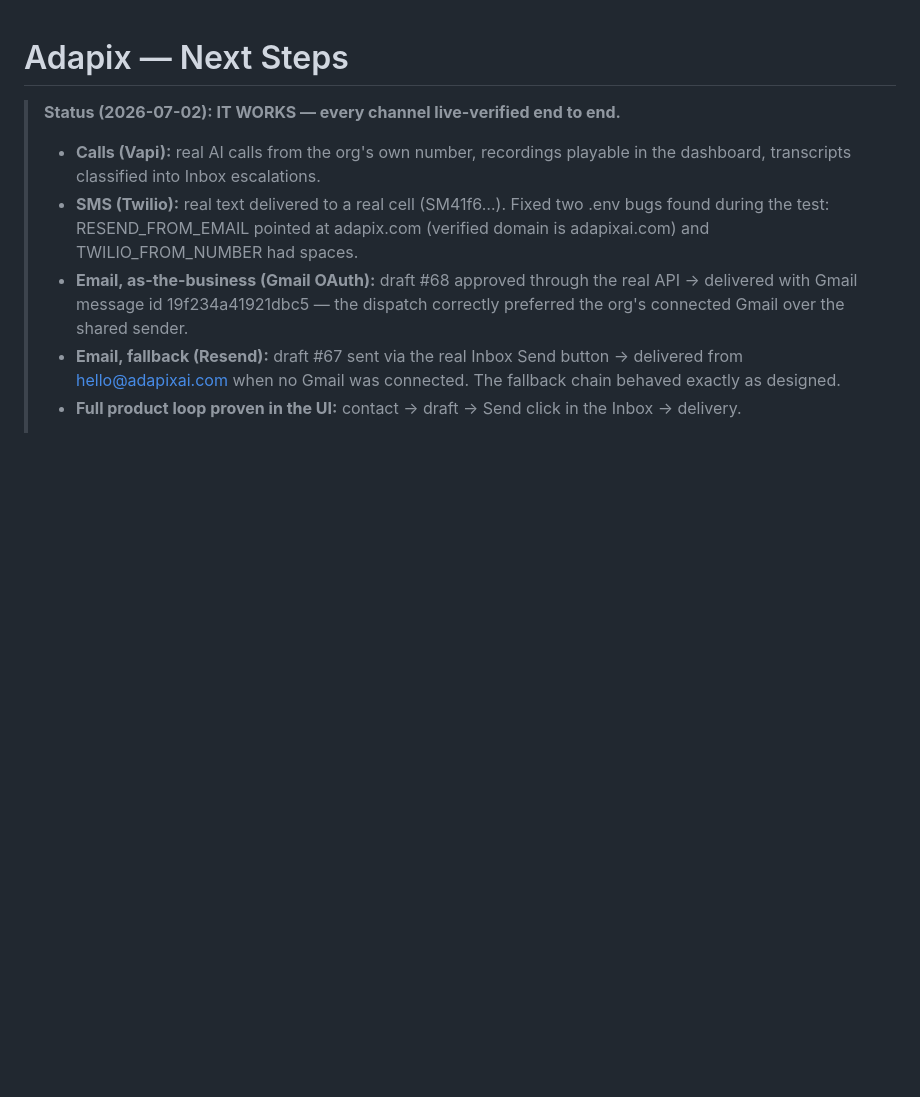
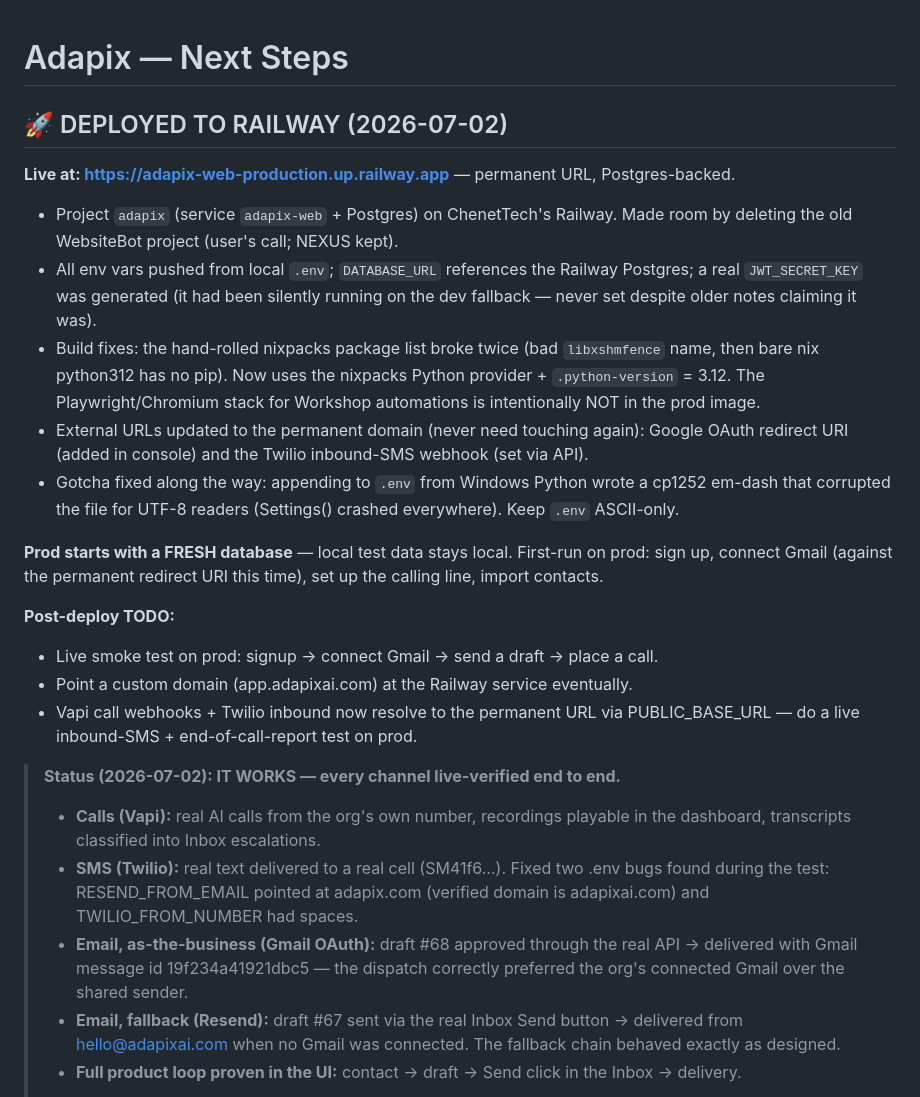
Before and after one commit to Fighter2450/Adapix, a Markdown page: TODO.md, the part around the change. GitHub-like rendering; blank space fills up the shorter version.

Commit message:
docs: deployed to Railway - permanent URL live
Co-Authored-By: Claude Opus 4.8 <noreply@anthropic.com>

```diff
--- a/TODO.md
+++ b/TODO.md
@@ -1,4 +1,35 @@
 # Adapix — Next Steps
+
+## 🚀 DEPLOYED TO RAILWAY (2026-07-02)
+
+**Live at: https://adapix-web-production.up.railway.app** — permanent URL, Postgres-backed.
+
+- Project `adapix` (service `adapix-web` + Postgres) on ChenetTech's Railway.
+  Made room by deleting the old WebsiteBot project (user's call; NEXUS kept).
+- All env vars pushed from local `.env`; `DATABASE_URL` references the Railway
+  Postgres; a real `JWT_SECRET_KEY` was generated (it had been silently running
+  on the dev fallback — never set despite older notes claiming it was).
+- Build fixes: the hand-rolled nixpacks package list broke twice (bad
+  `libxshmfence` name, then bare nix python312 has no pip). Now uses the
+  nixpacks Python provider + `.python-version` = 3.12. The Playwright/Chromium
+  stack for Workshop automations is intentionally NOT in the prod image.
+- External URLs updated to the permanent domain (never need touching again):
+  Google OAuth redirect URI (added in console) and the Twilio inbound-SMS
+  webhook (set via API).
+- Gotcha fixed along the way: appending to `.env` from Windows Python wrote a
+  cp1252 em-dash that corrupted the file for UTF-8 readers (Settings() crashed
+  everywhere). Keep `.env` ASCII-only.
+
+**Prod starts with a FRESH database** — local test data stays local. First-run
+on prod: sign up, connect Gmail (against the permanent redirect URI this time),
+set up the calling line, import contacts.
+
+**Post-deploy TODO:**
+- Live smoke test on prod: signup → connect Gmail → send a draft → place a call.
+- Point a custom domain (app.adapixai.com) at the Railway service eventually.
+- Vapi call webhooks + Twilio inbound now resolve to the permanent URL via
+  PUBLIC_BASE_URL — do a live inbound-SMS + end-of-call-report test on prod.
+
 
 > **Status (2026-07-02): IT WORKS — every channel live-verified end to end.**
 > - **Calls (Vapi):** real AI calls from the org's own number, recordings playable
```
